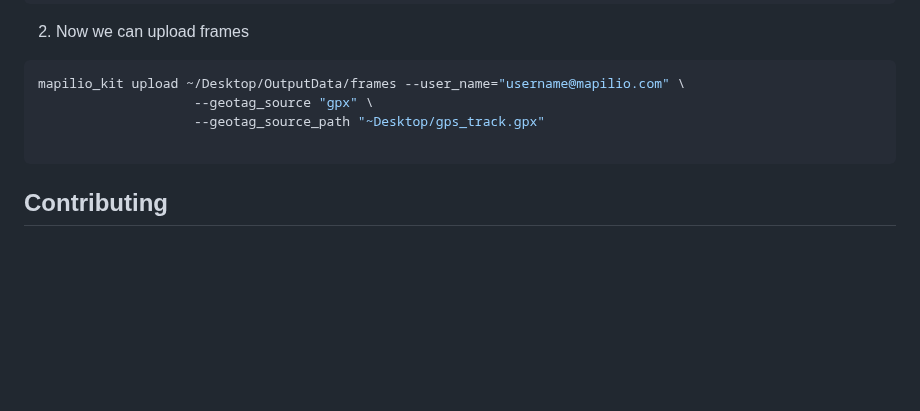
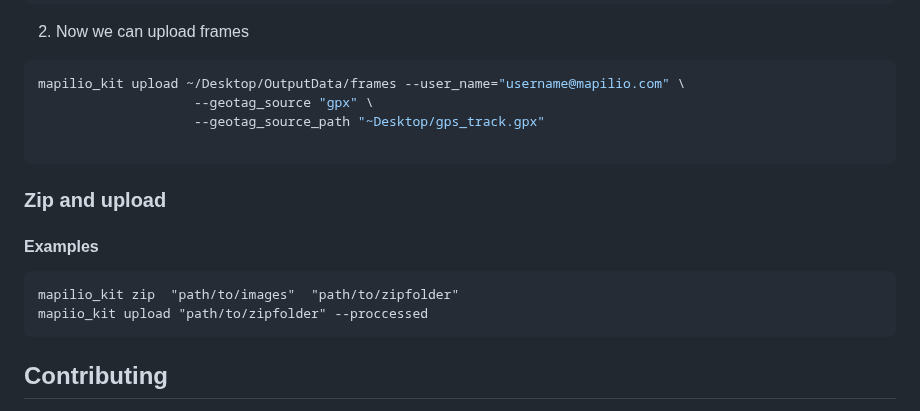
Before and after one commit to mapilio/mapilio-kit, a Markdown page: README.md, the part around the change. Rendered like a GitHub page; blank space fills up the shorter version.

Commit message:
add zipp method

````diff
--- a/README.md
+++ b/README.md
@@ -136,6 +136,13 @@ mapilio_kit upload ~/Desktop/OutputData/frames --user_name="username@mapilio.com
 
 ```
 
+<h3>Zip and upload</h3>
+
+<h4>Examples</h4>
+<pre><code>mapilio_kit zip  "path/to/images"  "path/to/zipfolder"
+mapiio_kit upload "path/to/zipfolder" --proccessed
+</code></pre>
+
 <h2 id="contributing">Contributing</h2>
 
 <p>We welcome contributions from the community! If you'd like to contribute to the project, please follow these guidelines:</p>
````
